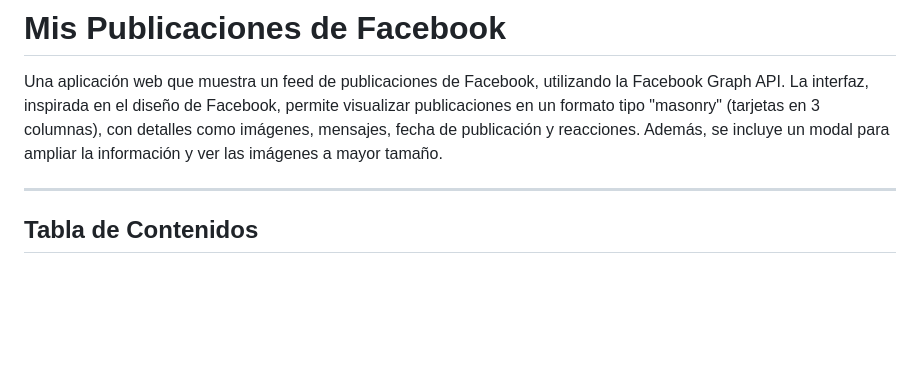
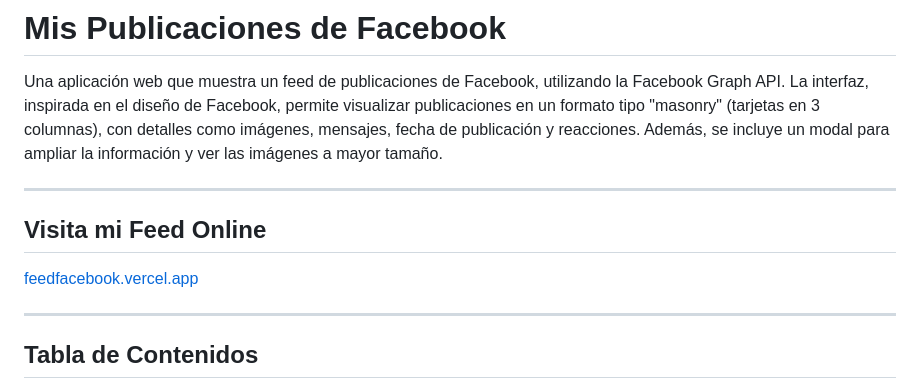
Before and after one commit to sleppy21/myfeed, a Markdown page: README.md, the part around the change. Drawn GitHub-style; blank space fills up the shorter version.

```diff
--- a/README.md
+++ b/README.md
@@ -2,6 +2,12 @@
 # Mis Publicaciones de Facebook
 
 Una aplicación web que muestra un feed de publicaciones de Facebook, utilizando la Facebook Graph API. La interfaz, inspirada en el diseño de Facebook, permite visualizar publicaciones en un formato tipo "masonry" (tarjetas en 3 columnas), con detalles como imágenes, mensajes, fecha de publicación y reacciones. Además, se incluye un modal para ampliar la información y ver las imágenes a mayor tamaño.
+
+---
+
+## Visita mi Feed Online
+
+[feedfacebook.vercel.app](https://feedfacebook.vercel.app)
 
 ---
 
```
